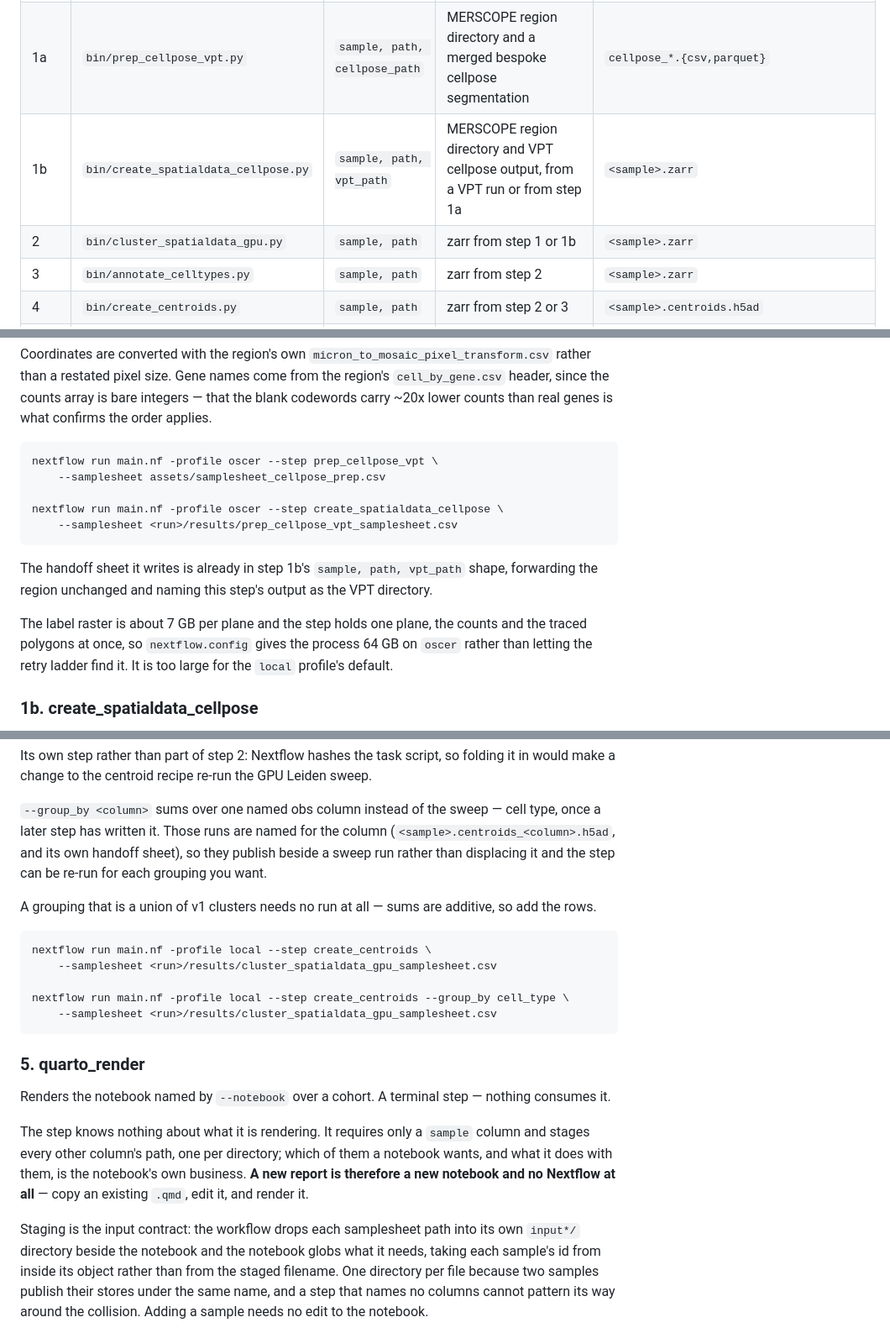
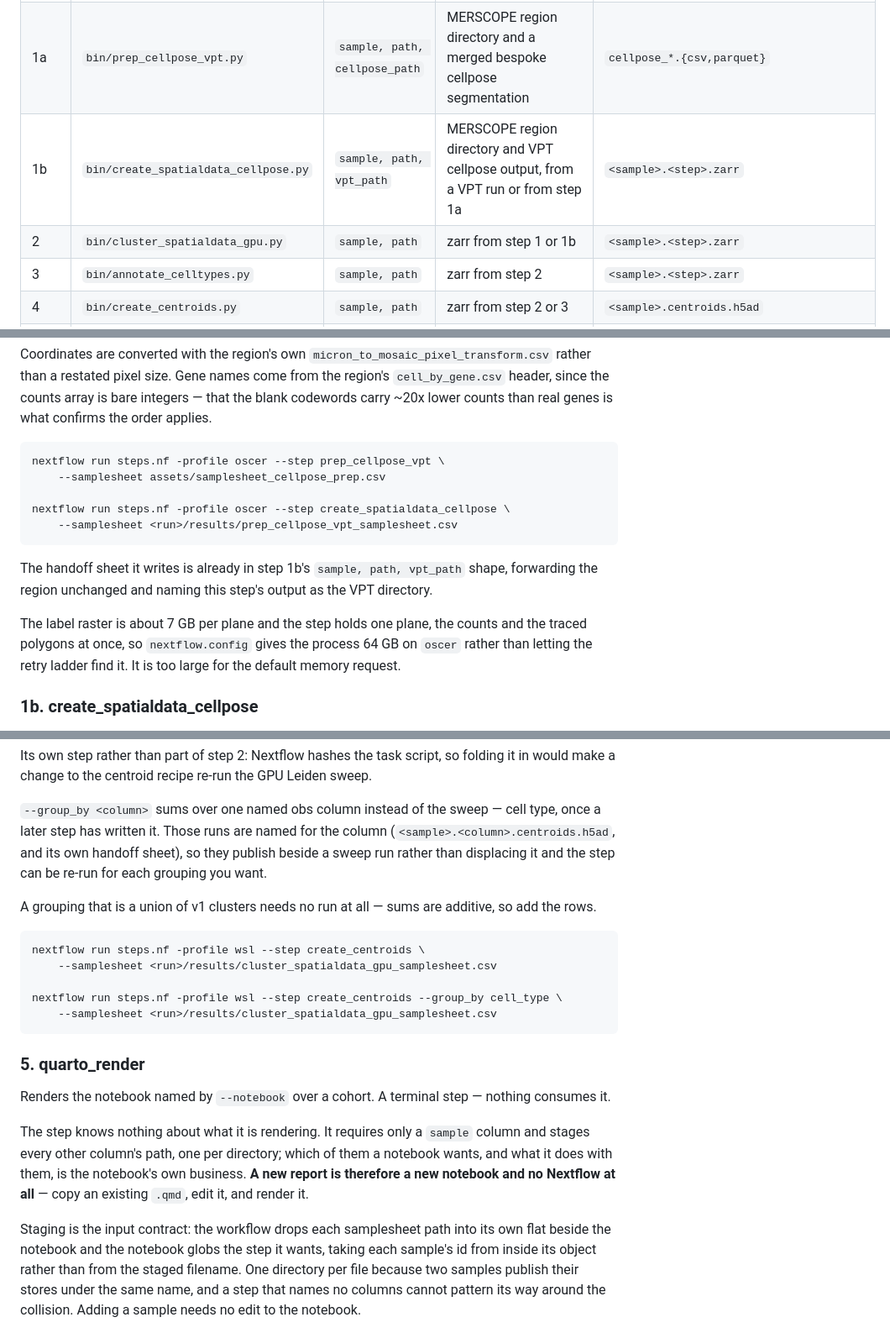
Before and after one commit to brent-biddy/merfish_testis, a Markdown page: README.md, 3 parts joined by grey strips. Shown at 84% size. Rendered like a GitHub page.

````diff
--- a/README.md
+++ b/README.md
@@ -59,7 +97,7 @@ filename prefixes.
 | 1a | `bin/prep_cellpose_vpt.py` | `sample, path, cellpose_path` | MERSCOPE region directory and a merged bespoke cellpose segmentation | `cellpose_*.{csv,parquet}` |
-| 1b | `bin/create_spatialdata_cellpose.py` | `sample, path, vpt_path` | MERSCOPE region directory and VPT cellpose output, from a VPT run or from step 1a | `<sample>.zarr` |
-| 2 | `bin/cluster_spatialdata_gpu.py` | `sample, path` | zarr from step 1 or 1b | `<sample>.zarr` |
-| 3 | `bin/annotate_celltypes.py` | `sample, path` | zarr from step 2 | `<sample>.zarr` |
+| 1b | `bin/create_spatialdata_cellpose.py` | `sample, path, vpt_path` | MERSCOPE region directory and VPT cellpose output, from a VPT run or from step 1a | `<sample>.<step>.zarr` |
+| 2 | `bin/cluster_spatialdata_gpu.py` | `sample, path` | zarr from step 1 or 1b | `<sample>.<step>.zarr` |
+| 3 | `bin/annotate_celltypes.py` | `sample, path` | zarr from step 2 | `<sample>.<step>.zarr` |
 | 4 | `bin/create_centroids.py` | `sample, path` | zarr from step 2 or 3 | `<sample>.centroids.h5ad` |
 | 5 | `--notebook`, e.g. `notebooks/celltype_report.qmd` | `sample`, plus whatever path columns the notebook globs | for `celltype_report.qmd`: zarr from step 3 and centroids from step 4 | `reports/<notebook>_<run_id>/<notebook>.{pptx,md}` |
 
@@ -146,10 +184,10 @@ header, since the counts array is bare integers — that the blank codewords car
 lower counts than real genes is what confirms the order applies.
 
 ```bash
-nextflow run main.nf -profile oscer --step prep_cellpose_vpt \
+nextflow run steps.nf -profile oscer --step prep_cellpose_vpt \
     --samplesheet assets/samplesheet_cellpose_prep.csv
 
-nextflow run main.nf -profile oscer --step create_spatialdata_cellpose \
+nextflow run steps.nf -profile oscer --step create_spatialdata_cellpose \
     --samplesheet <run>/results/prep_cellpose_vpt_samplesheet.csv
 ```
 
@@ -158,7 +196,7 @@ forwarding the region unchanged and naming this step's output as the VPT directo
 
 The label raster is about 7 GB per plane and the step holds one plane, the counts and the
 traced polygons at once, so `nextflow.config` gives the process 64 GB on `oscer` rather
-than letting the retry ladder find it. It is too large for the `local` profile's default.
+than letting the retry ladder find it. It is too large for the default memory request.
 
 ### 1b. create_spatialdata_cellpose
 
@@ -263,17 +302,17 @@ would make a change to the centroid recipe re-run the GPU Leiden sweep.
 
 `--group_by <column>` sums over one named obs column instead of the sweep — cell type,
 once a later step has written it. Those runs are named for the column
-(`<sample>.centroids_<column>.h5ad`, and its own handoff sheet), so they publish beside a
+(`<sample>.<column>.centroids.h5ad`, and its own handoff sheet), so they publish beside a
 sweep run rather than displacing it and the step can be re-run for each grouping you want.
 
 A grouping that is a union of v1 clusters needs no run at all — sums are additive, so add
 the rows.
 
 ```bash
-nextflow run main.nf -profile local --step create_centroids \
+nextflow run steps.nf -profile wsl --step create_centroids \
     --samplesheet <run>/results/cluster_spatialdata_gpu_samplesheet.csv
 
-nextflow run main.nf -profile local --step create_centroids --group_by cell_type \
+nextflow run steps.nf -profile wsl --step create_centroids --group_by cell_type \
     --samplesheet <run>/results/cluster_spatialdata_gpu_samplesheet.csv
 ```
 
@@ -288,7 +327,7 @@ what it does with them, is the notebook's own business. **A new report is theref
 notebook and no Nextflow at all** — copy an existing `.qmd`, edit it, and render it.
 
 Staging is the input contract: the workflow drops each samplesheet path into its own
-`input*/` directory beside the notebook and the notebook globs what it needs, taking each
+flat beside the notebook and the notebook globs the step it wants, taking each
 sample's id from inside its object rather than from the staged filename. One directory per
 file because two samples publish their stores under the same name, and a step that names
 no columns cannot pattern its way around the collision. Adding a sample needs no edit to
````
Also changed, not shown: other parts of README.md (+57 -16 lines).
